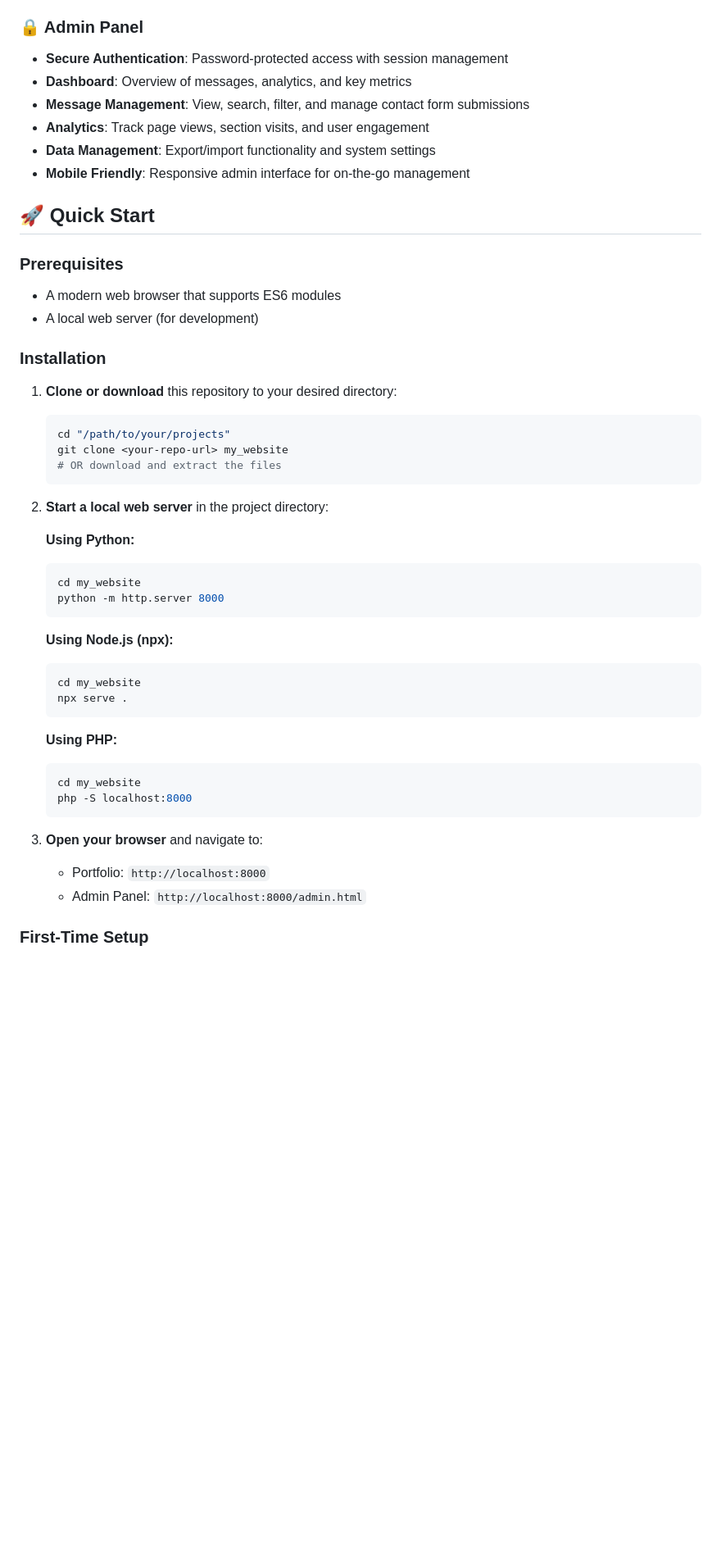
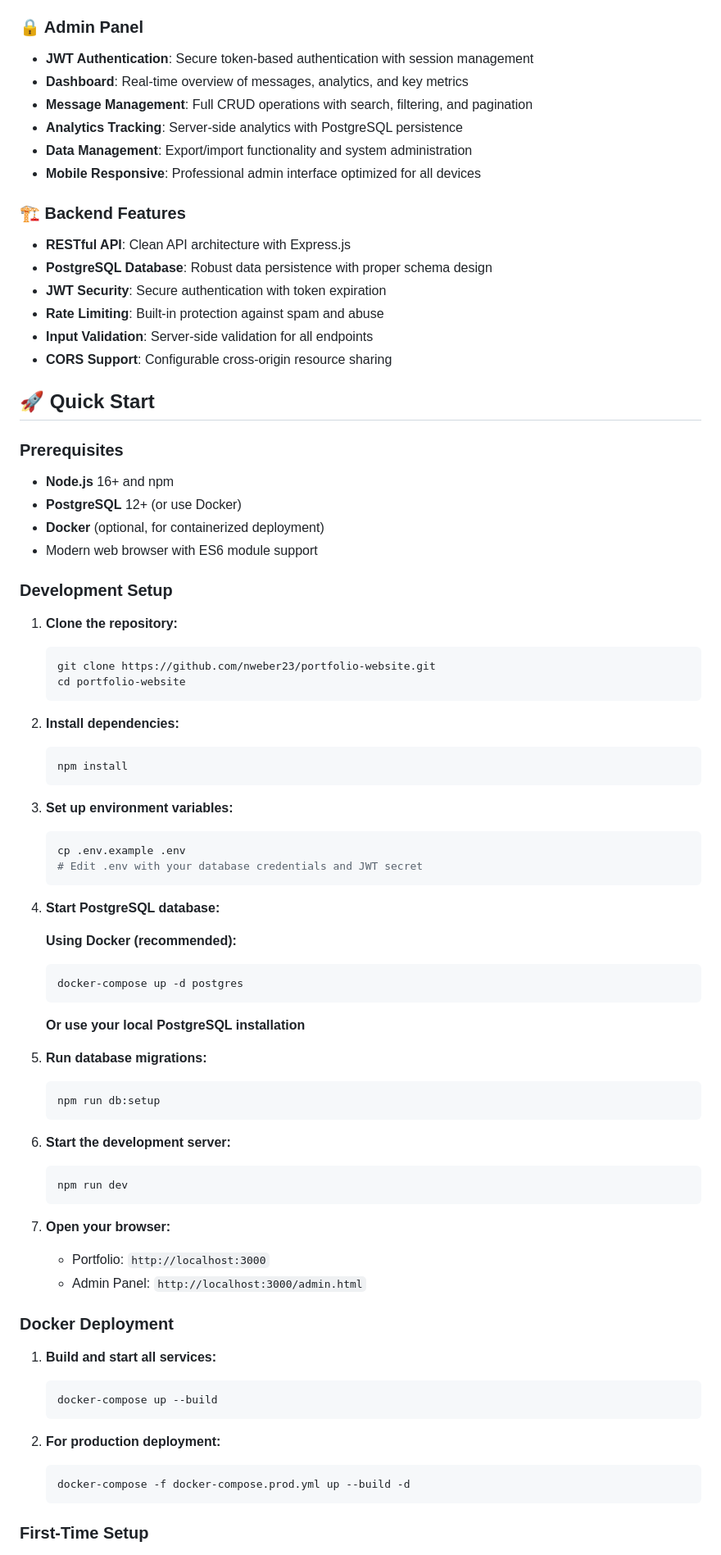
Before and after one commit to nweber23/my_website, a Markdown page: README.md, the part around one of its changes. Shown at 82% size. Rendered like a GitHub page; blank space fills up the shorter version.

````diff
--- a/README.md
+++ b/README.md
@@ -18,51 +22,82 @@ A modern, professional personal portfolio website with an integrated admin panel
 - **SEO Optimized**: Proper meta tags, semantic HTML, and accessibility features
 
 ### 🔒 Admin Panel
-- **Secure Authentication**: Password-protected access with session management
-- **Dashboard**: Overview of messages, analytics, and key metrics
-- **Message Management**: View, search, filter, and manage contact form submissions
-- **Analytics**: Track page views, section visits, and user engagement
-- **Data Management**: Export/import functionality and system settings
-- **Mobile Friendly**: Responsive admin interface for on-the-go management
+- **JWT Authentication**: Secure token-based authentication with session management
+- **Dashboard**: Real-time overview of messages, analytics, and key metrics
+- **Message Management**: Full CRUD operations with search, filtering, and pagination
+- **Analytics Tracking**: Server-side analytics with PostgreSQL persistence
+- **Data Management**: Export/import functionality and system administration
+- **Mobile Responsive**: Professional admin interface optimized for all devices
+
+### 🏗️ Backend Features
+- **RESTful API**: Clean API architecture with Express.js
+- **PostgreSQL Database**: Robust data persistence with proper schema design
+- **JWT Security**: Secure authentication with token expiration
+- **Rate Limiting**: Built-in protection against spam and abuse
+- **Input Validation**: Server-side validation for all endpoints
+- **CORS Support**: Configurable cross-origin resource sharing
 
 ## 🚀 Quick Start
 
 ### Prerequisites
-- A modern web browser that supports ES6 modules
-- A local web server (for development)
+- **Node.js** 16+ and npm
+- **PostgreSQL** 12+ (or use Docker)
+- **Docker** (optional, for containerized deployment)
+- Modern web browser with ES6 module support
 
-### Installation
+### Development Setup
 
-1. **Clone or download** this repository to your desired directory:
+1. **Clone the repository:**
    ```bash
-   cd "/path/to/your/projects"
-   git clone <your-repo-url> my_website
-   # OR download and extract the files
+   git clone https://github.com/nweber23/portfolio-website.git
+   cd portfolio-website
    ```
 
-2. **Start a local web server** in the project directory:
-
-   **Using Python:**
+2. **Install dependencies:**
    ```bash
-   cd my_website
-   python -m http.server 8000
+   npm install
    ```
 
-   **Using Node.js (npx):**
+3. **Set up environment variables:**
    ```bash
-   cd my_website
-   npx serve .
+   cp .env.example .env
+   # Edit .env with your database credentials and JWT secret
    ```
 
-   **Using PHP:**
+4. **Start PostgreSQL database:**
+
+   **Using Docker (recommended):**
    ```bash
-   cd my_website
-   php -S localhost:8000
+   docker-compose up -d postgres
    ```
 
-3. **Open your browser** and navigate to:
-   - Portfolio: `http://localhost:8000`
-   - Admin Panel: `http://localhost:8000/admin.html`
+   **Or use your local PostgreSQL installation**
+
+5. **Run database migrations:**
+   ```bash
+   npm run db:setup
+   ```
+
+6. **Start the development server:**
+   ```bash
+   npm run dev
+   ```
+
+7. **Open your browser:**
+   - Portfolio: `http://localhost:3000`
+   - Admin Panel: `http://localhost:3000/admin.html`
+
+### Docker Deployment
+
+1. **Build and start all services:**
+   ```bash
+   docker-compose up --build
+   ```
+
+2. **For production deployment:**
+   ```bash
+   docker-compose -f docker-compose.prod.yml up --build -d
+   ```
 
 ### First-Time Setup
 
````
Also changed, not shown: other parts of README.md (+123 -137 lines).
